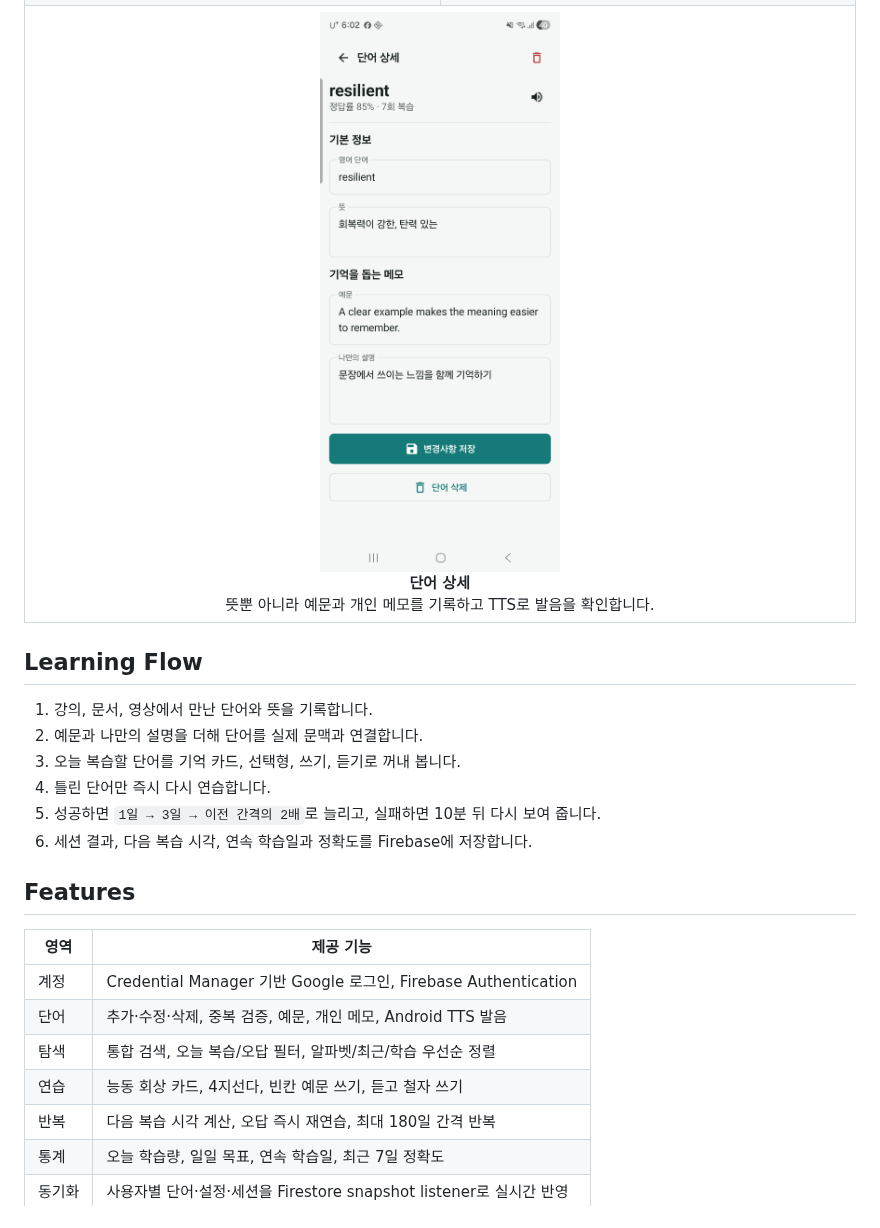
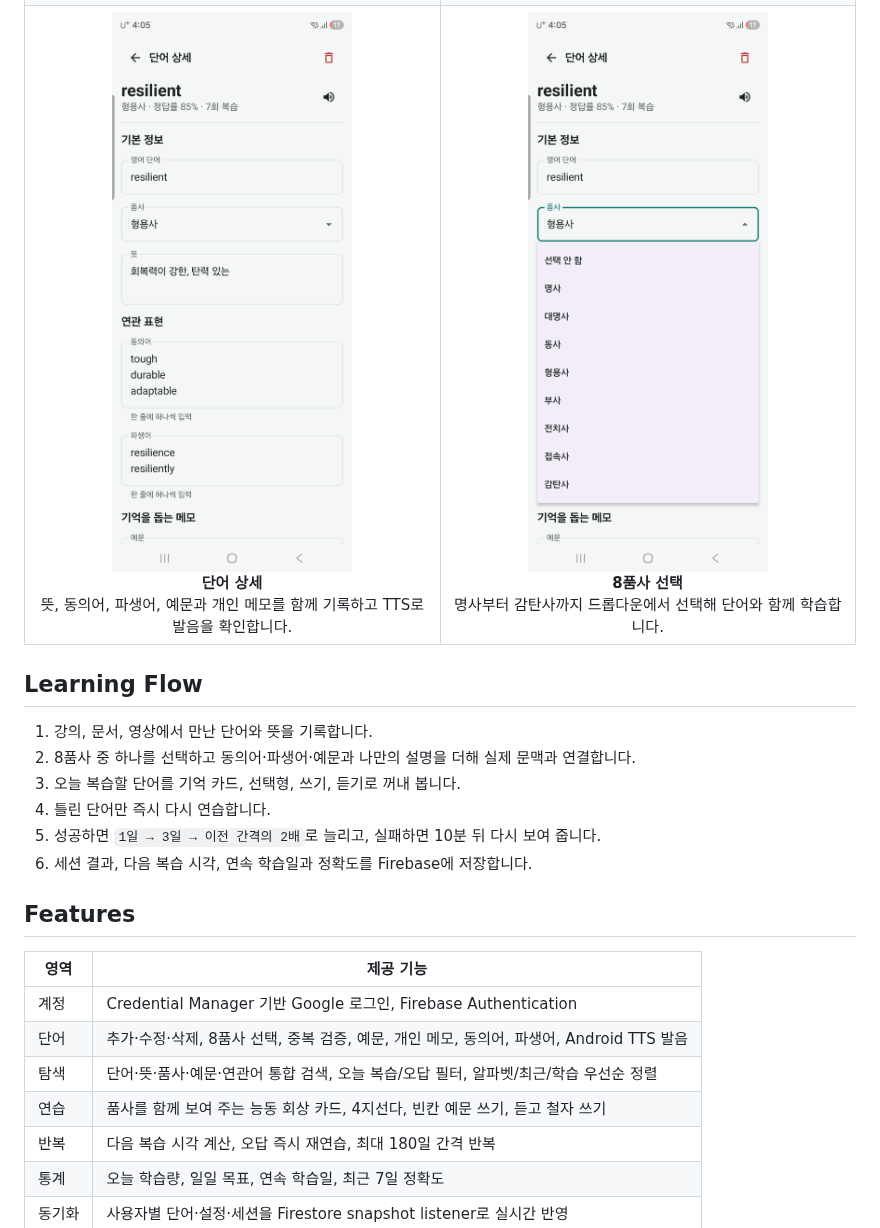
Before and after one commit to JeHeeYu/Voca-Note, a Markdown page: README.md, the part around one of its changes. Rendered like a GitHub page; pictures changed too: docs/screenshots/editor.png, docs/screenshots/part-of-speech.png (added).

```diff
--- a/README.md
+++ b/README.md
@@ -43,6 +43,11 @@ Voca Note는 단어를 저장하는 데서 끝나지 않습니다. 답을 보기
       <img src="docs/screenshots/editor.png" alt="단어 상세 편집 화면" width="340"><br>
       <strong>단어 상세</strong><br>
-      뜻뿐 아니라 예문과 개인 메모를 기록하고 TTS로 발음을 확인합니다.
+      뜻, 동의어, 파생어, 예문과 개인 메모를 함께 기록하고 TTS로 발음을 확인합니다.
+    </td>
+    <td width="50%" align="center">
+      <img src="docs/screenshots/part-of-speech.png" alt="8품사 선택 메뉴" width="340"><br>
+      <strong>8품사 선택</strong><br>
+      명사부터 감탄사까지 드롭다운에서 선택해 단어와 함께 학습합니다.
     </td>
   </tr>
 </table>
@@ -50,7 +55,7 @@ Voca Note는 단어를 저장하는 데서 끝나지 않습니다. 답을 보기
 ## Learning Flow
 
 1. 강의, 문서, 영상에서 만난 단어와 뜻을 기록합니다.
-2. 예문과 나만의 설명을 더해 단어를 실제 문맥과 연결합니다.
+2. 8품사 중 하나를 선택하고 동의어·파생어·예문과 나만의 설명을 더해 실제 문맥과 연결합니다.
 3. 오늘 복습할 단어를 기억 카드, 선택형, 쓰기, 듣기로 꺼내 봅니다.
 4. 틀린 단어만 즉시 다시 연습합니다.
 5. 성공하면 `1일 → 3일 → 이전 간격의 2배`로 늘리고, 실패하면 10분 뒤 다시 보여 줍니다.
@@ -61,9 +66,9 @@ Voca Note는 단어를 저장하는 데서 끝나지 않습니다. 답을 보기
 | 영역 | 제공 기능 |
 | --- | --- |
 | 계정 | Credential Manager 기반 Google 로그인, Firebase Authentication |
-| 단어 | 추가·수정·삭제, 중복 검증, 예문, 개인 메모, Android TTS 발음 |
-| 탐색 | 통합 검색, 오늘 복습/오답 필터, 알파벳/최근/학습 우선순 정렬 |
-| 연습 | 능동 회상 카드, 4지선다, 빈칸 예문 쓰기, 듣고 철자 쓰기 |
+| 단어 | 추가·수정·삭제, 8품사 선택, 중복 검증, 예문, 개인 메모, 동의어, 파생어, Android TTS 발음 |
+| 탐색 | 단어·뜻·품사·예문·연관어 통합 검색, 오늘 복습/오답 필터, 알파벳/최근/학습 우선순 정렬 |
+| 연습 | 품사를 함께 보여 주는 능동 회상 카드, 4지선다, 빈칸 예문 쓰기, 듣고 철자 쓰기 |
 | 반복 | 다음 복습 시각 계산, 오답 즉시 재연습, 최대 180일 간격 반복 |
 | 통계 | 오늘 학습량, 일일 목표, 연속 학습일, 최근 7일 정확도 |
 | 동기화 | 사용자별 단어·설정·세션을 Firestore snapshot listener로 실시간 반영 |
```
Also changed, not shown: other parts of README.md (+3 -3 lines), docs/screenshots/home.png, docs/screenshots/library.png, 14 other files.
